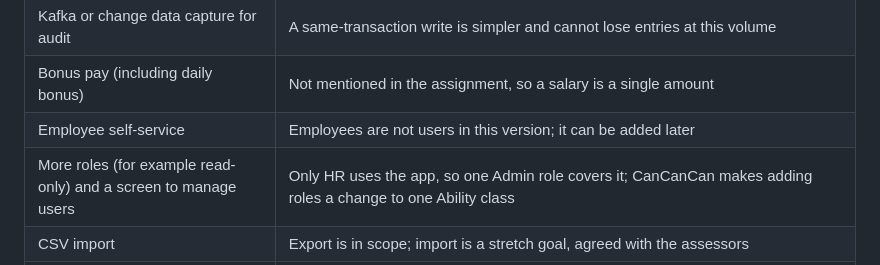
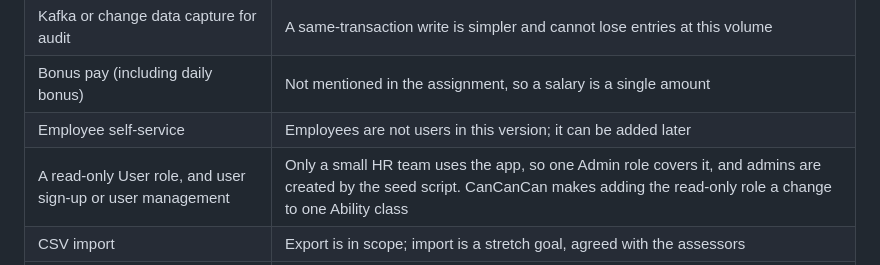
Before and after one commit to Moin-A/salary-manager-acme, a Markdown page: docs/requirements.md, the part around the change. Rendered like a GitHub page.

Commit message:
docs: state that the read-only role and sign-up are left out [Docs]
Names the read-only User role and user sign-up or management as
deliberately left out: a small HR team uses the app, admins come from
the seed script, and the read-only role is a change to one Ability
class.

Co-Authored-By: Claude Opus 5.5 <noreply@anthropic.com>

```diff
--- a/docs/requirements.md
+++ b/docs/requirements.md
@@ -50,7 +50,7 @@ flowchart LR
 | Kafka or change data capture for audit | A same-transaction write is simpler and cannot lose entries at this volume |
 | Bonus pay (including daily bonus) | Not mentioned in the assignment, so a salary is a single amount |
 | Employee self-service | Employees are not users in this version; it can be added later |
-| More roles (for example read-only) and a screen to manage users | Only HR uses the app, so one Admin role covers it; CanCanCan makes adding roles a change to one Ability class |
+| A read-only User role, and user sign-up or user management | Only a small HR team uses the app, so one Admin role covers it, and admins are created by the seed script. CanCanCan makes adding the read-only role a change to one Ability class |
 | CSV import | Export is in scope; import is a stretch goal, agreed with the assessors |
 | Historical exchange rates and proration | The report converts every month at today's rates and counts a salary for its whole starting month: simple and predictable, so month-to-month changes reflect pay, not currency swings |
 | Automatic exchange-rate refresh | Rates are seeded for now; a scheduled refresh job can be added without changing the report |
```
